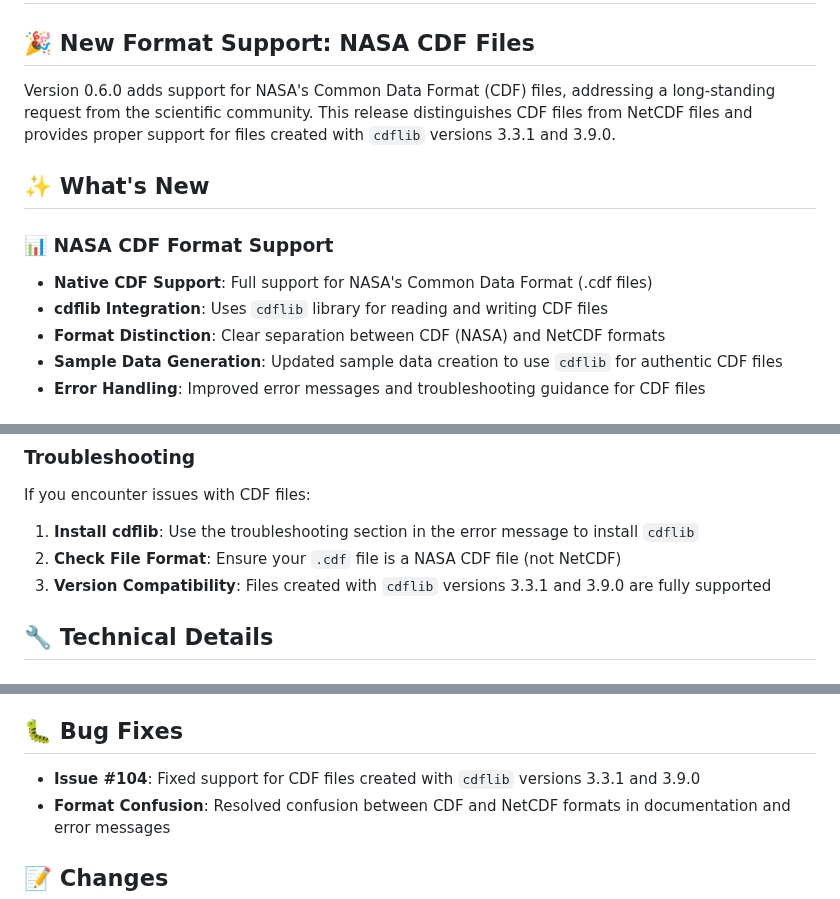
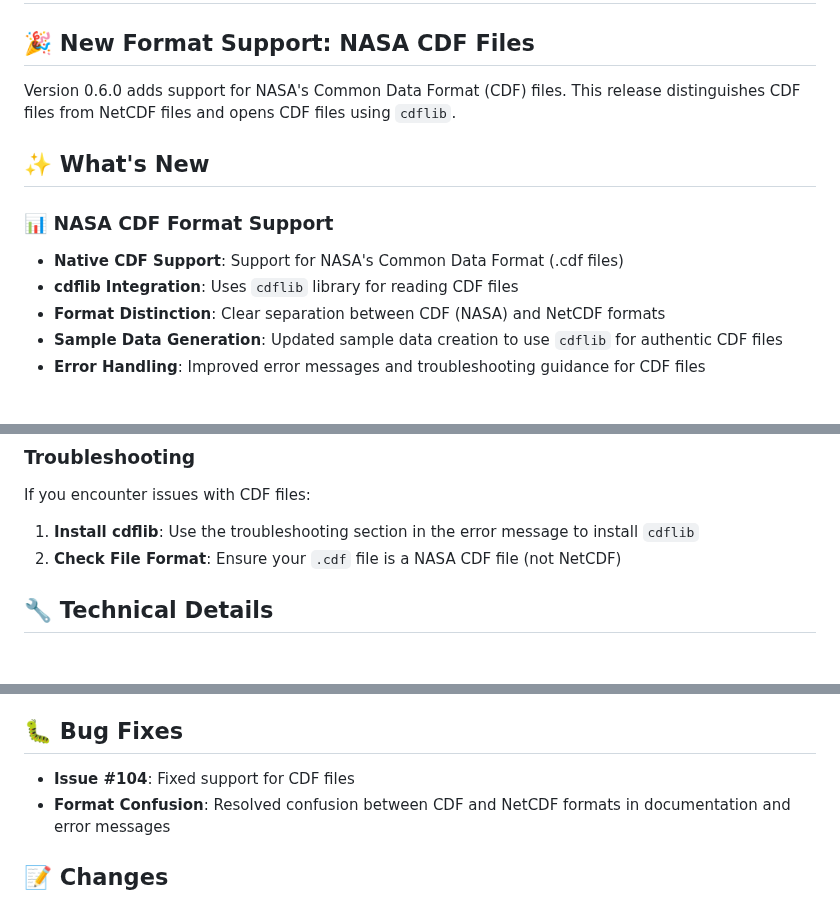
Before and after one commit to etienneschalk/scientific-data-viewer, a Markdown page: docs/RELEASE_NOTES_0.6.0.md, 3 parts joined by grey strips. Rendered like a GitHub page.

Commit message:
Updated CHANGELOG

```diff
--- a/docs/RELEASE_NOTES_0.6.0.md
+++ b/docs/RELEASE_NOTES_0.6.0.md
@@ -2,14 +2,14 @@
 
 ## 🎉 New Format Support: NASA CDF Files
 
-Version 0.6.0 adds support for NASA's Common Data Format (CDF) files, addressing a long-standing request from the scientific community. This release distinguishes CDF files from NetCDF files and provides proper support for files created with `cdflib` versions 3.3.1 and 3.9.0.
+Version 0.6.0 adds support for NASA's Common Data Format (CDF) files. This release distinguishes CDF files from NetCDF files and opens CDF files using `cdflib`.
 
 ## ✨ What's New
 
 ### 📊 NASA CDF Format Support
 
-- **Native CDF Support**: Full support for NASA's Common Data Format (.cdf files)
-- **cdflib Integration**: Uses `cdflib` library for reading and writing CDF files
+- **Native CDF Support**: Support for NASA's Common Data Format (.cdf files)
+- **cdflib Integration**: Uses `cdflib` library for reading CDF files
 - **Format Distinction**: Clear separation between CDF (NASA) and NetCDF formats
 - **Sample Data Generation**: Updated sample data creation to use `cdflib` for authentic CDF files
 - **Error Handling**: Improved error messages and troubleshooting guidance for CDF files
@@ -60,7 +60,6 @@ If you encounter issues with CDF files:
 
 1. **Install cdflib**: Use the troubleshooting section in the error message to install `cdflib`
 2. **Check File Format**: Ensure your `.cdf` file is a NASA CDF file (not NetCDF)
-3. **Version Compatibility**: Files created with `cdflib` versions 3.3.1 and 3.9.0 are fully supported
 
 ## 🔧 Technical Details
 
@@ -82,7 +81,7 @@ The sample data generation script now creates authentic NASA CDF files using `cd
 
 ## 🐛 Bug Fixes
 
-- **Issue #104**: Fixed support for CDF files created with `cdflib` versions 3.3.1 and 3.9.0
+- **Issue #104**: Fixed support for CDF files
 - **Format Confusion**: Resolved confusion between CDF and NetCDF formats in documentation and error messages
 
 ## 📝 Changes
```
Also changed, not shown: CHANGELOG.md (+1 -1 lines).
